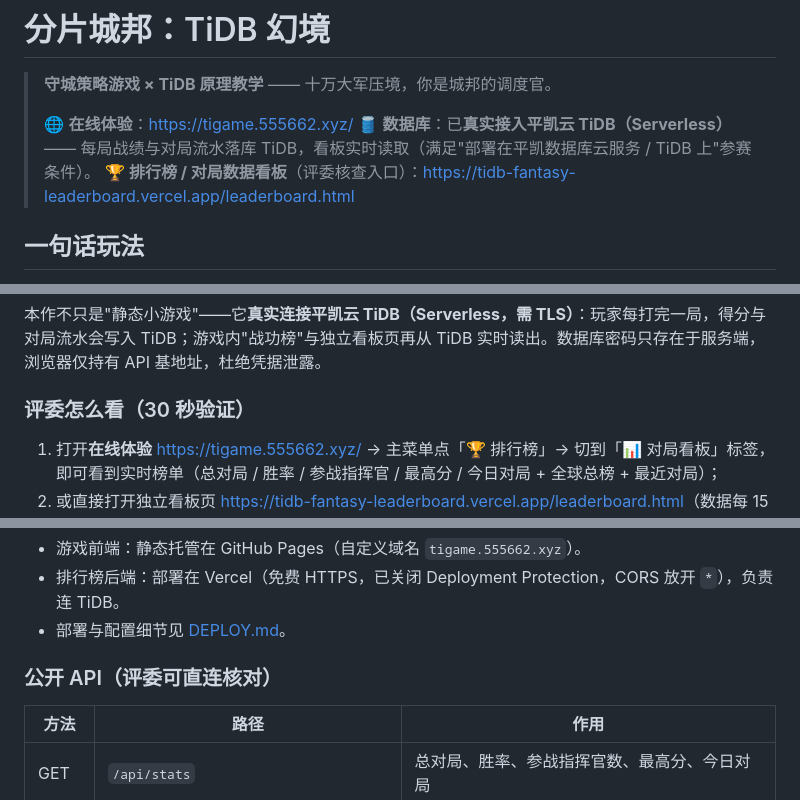
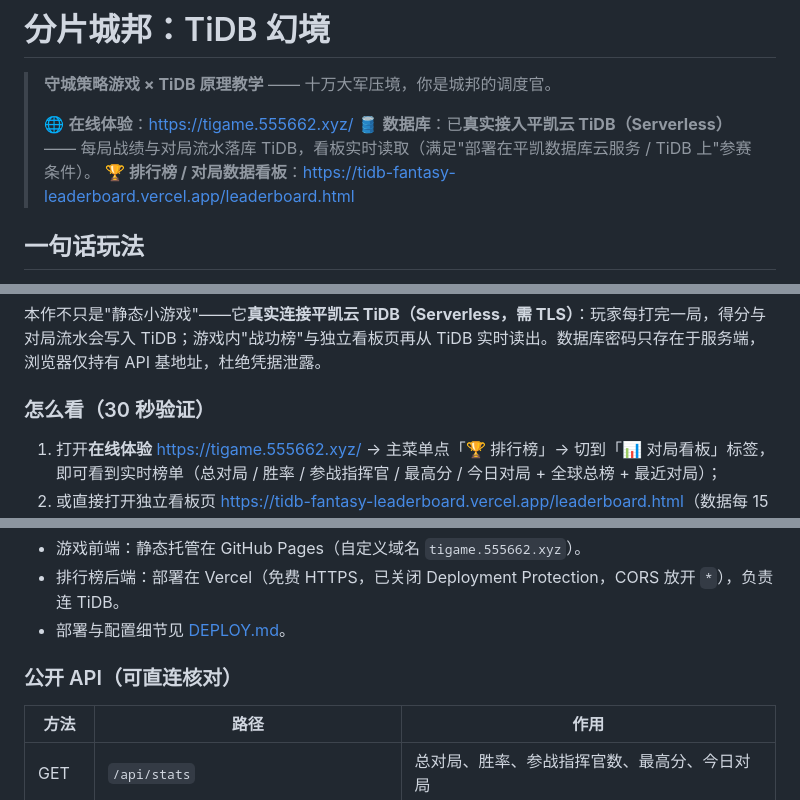
Before and after one commit to loganwo/tidb-fantasy, a Markdown page: README.md, 3 parts joined by grey strips. Drawn GitHub-style.

Commit message:
docs: 移除 README 中评委相关字样

```diff
--- a/README.md
+++ b/README.md
@@ -4,7 +4,7 @@
 >
 > 🌐 **在线体验**：<https://tigame.555662.xyz/>
 > 🛢 **数据库**：已**真实接入平凯云 TiDB（Serverless）** —— 每局战绩与对局流水落库 TiDB，看板实时读取（满足"部署在平凯数据库云服务 / TiDB 上"参赛条件）。
-> 🏆 **排行榜 / 对局数据看板**（评委核查入口）：<https://tidb-fantasy-leaderboard.vercel.app/leaderboard.html>
+> 🏆 **排行榜 / 对局数据看板**：<https://tidb-fantasy-leaderboard.vercel.app/leaderboard.html>
 
 ## 一句话玩法
 
@@ -64,7 +64,7 @@
 
 本作不只是"静态小游戏"——它**真实连接平凯云 TiDB（Serverless，需 TLS）**：玩家每打完一局，得分与对局流水会写入 TiDB；游戏内"战功榜"与独立看板页再从 TiDB 实时读出。数据库密码只存在于服务端，浏览器仅持有 API 基地址，杜绝凭据泄露。
 
-### 评委怎么看（30 秒验证）
+### 怎么看（30 秒验证）
 
 1. 打开**在线体验** <https://tigame.555662.xyz/> → 主菜单点「🏆 排行榜」→ 切到「📊 对局看板」标签，即可看到实时榜单（总对局 / 胜率 / 参战指挥官 / 最高分 / 今日对局 + 全球总榜 + 最近对局）；
 2. 或直接打开独立看板页 <https://tidb-fantasy-leaderboard.vercel.app/leaderboard.html>（数据每 15 秒自动刷新，全部来自 TiDB）；
@@ -96,7 +96,7 @@
 - 排行榜后端：部署在 Vercel（免费 HTTPS，已关闭 Deployment Protection，CORS 放开 `*`），负责连 TiDB。
 - 部署与配置细节见 [DEPLOY.md](DEPLOY.md)。
 
-### 公开 API（评委可直连核对）
+### 公开 API（可直连核对）
 
 | 方法 | 路径 | 作用 |
 |---|---|---|
```
Also changed, not shown: other parts of README.md (+1 -1 lines).
